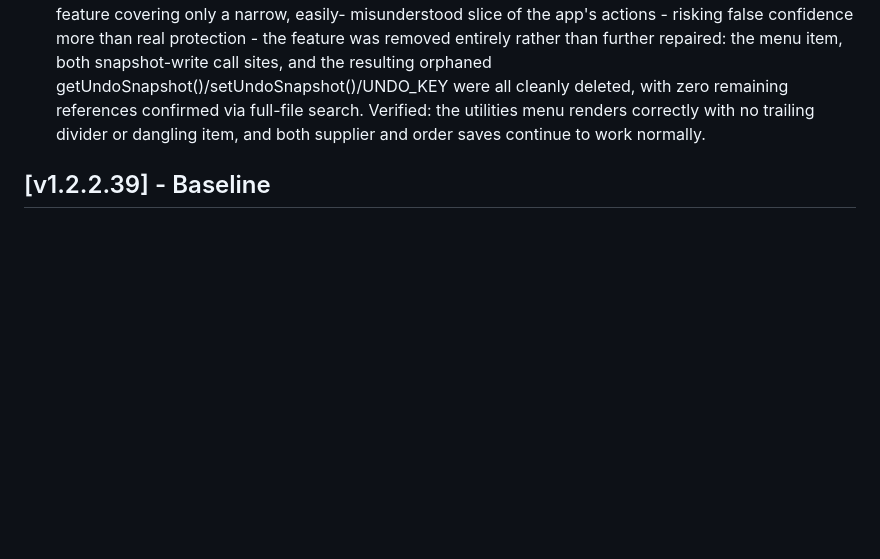
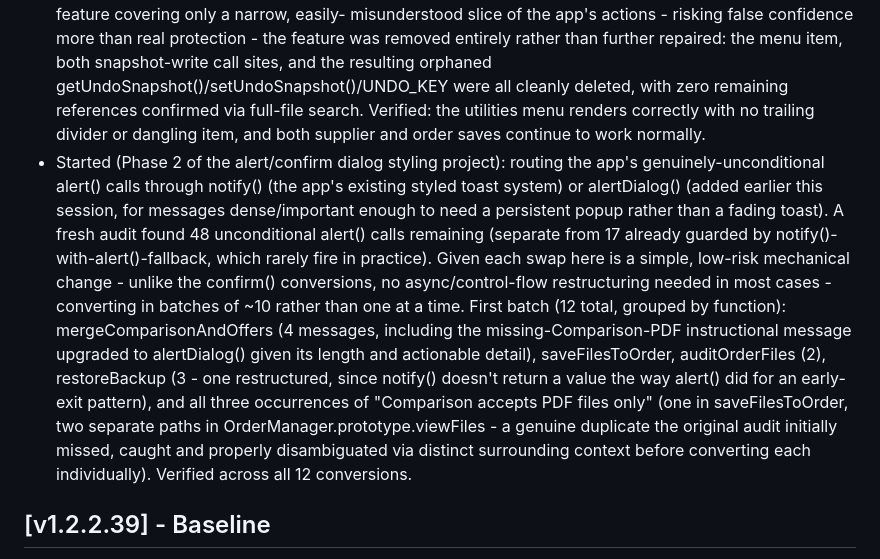
Before and after one commit to kmkz3alex/alexhub, a Markdown page: CHANGELOG.md, the part around the change. Drawn GitHub-style; blank space fills up the shorter version.

Commit message:
Update CHANGELOG for alert() batch 1 (12 conversions)
Co-Authored-By: Claude Sonnet 5 <noreply@anthropic.com>

```diff
--- a/CHANGELOG.md
+++ b/CHANGELOG.md
@@ -535,6 +535,27 @@ All notable changes to the Procurement Tool will be documented here.
   full-file search. Verified: the utilities menu renders correctly with
   no trailing divider or dangling item, and both supplier and order saves
   continue to work normally.
+- Started (Phase 2 of the alert/confirm dialog styling project): routing
+  the app's genuinely-unconditional alert() calls through notify() (the
+  app's existing styled toast system) or alertDialog() (added earlier this
+  session, for messages dense/important enough to need a persistent popup
+  rather than a fading toast). A fresh audit found 48 unconditional
+  alert() calls remaining (separate from 17 already guarded by
+  notify()-with-alert()-fallback, which rarely fire in practice). Given
+  each swap here is a simple, low-risk mechanical change - unlike the
+  confirm() conversions, no async/control-flow restructuring needed in
+  most cases - converting in batches of ~10 rather than one at a time.
+  First batch (12 total, grouped by function): mergeComparisonAndOffers
+  (4 messages, including the missing-Comparison-PDF instructional message
+  upgraded to alertDialog() given its length and actionable detail),
+  saveFilesToOrder, auditOrderFiles (2), restoreBackup (3 - one
+  restructured, since notify() doesn't return a value the way alert() did
+  for an early-exit pattern), and all three occurrences of "Comparison
+  accepts PDF files only" (one in saveFilesToOrder, two separate paths in
+  OrderManager.prototype.viewFiles - a genuine duplicate the original
+  audit initially missed, caught and properly disambiguated via distinct
+  surrounding context before converting each individually). Verified
+  across all 12 conversions.
 
 ## [v1.2.2.39] - Baseline
 - First version tracked in git.
```
